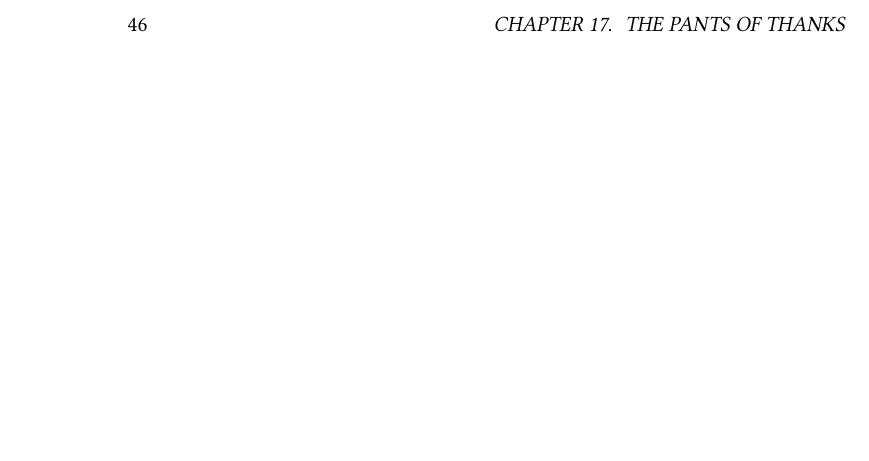
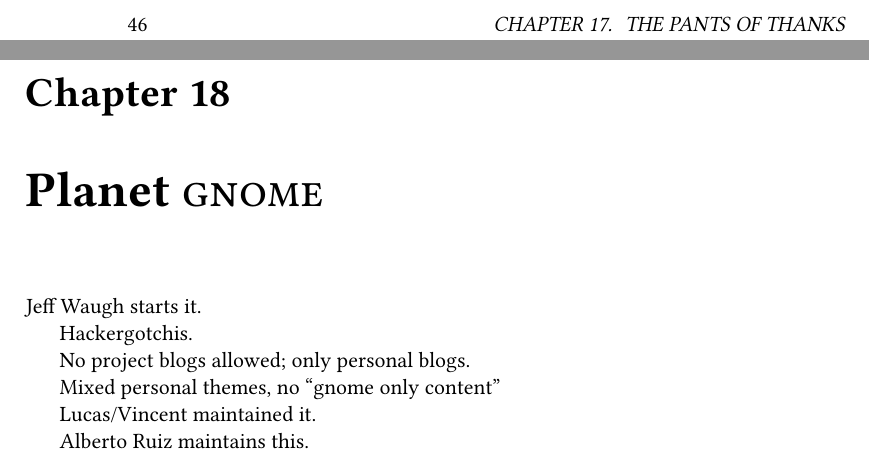
Before and after one commit to GNOME/twenty-years, a LaTeX book (book/main.tex, which reads book/planet.tex): part of page 46 of 47 before the commit and two parts of pages 46 and 47 of 49 after it, the two joined at a grey line, cut so that both start at the same text, the shorter picture padded with empty space. Compiled offline with XeLaTeX.

Commit message:
Chapter on Planet Gnome

```diff
--- /dev/null
+++ b/book/planet.tex
@@ -0,0 +1,13 @@
+\chapter{Planet \GNOME}
+
+Jeff Waugh starts it.
+
+Hackergotchis.
+
+No project blogs allowed; only personal blogs.
+
+Mixed personal themes, no ``gnome only content''
+
+Lucas/Vincent maintained it.
+
+Alberto Ruiz maintains this.
```
Also changed, not shown: book/main.tex (+1 -0 lines), notes.txt (+8 -0 lines).
